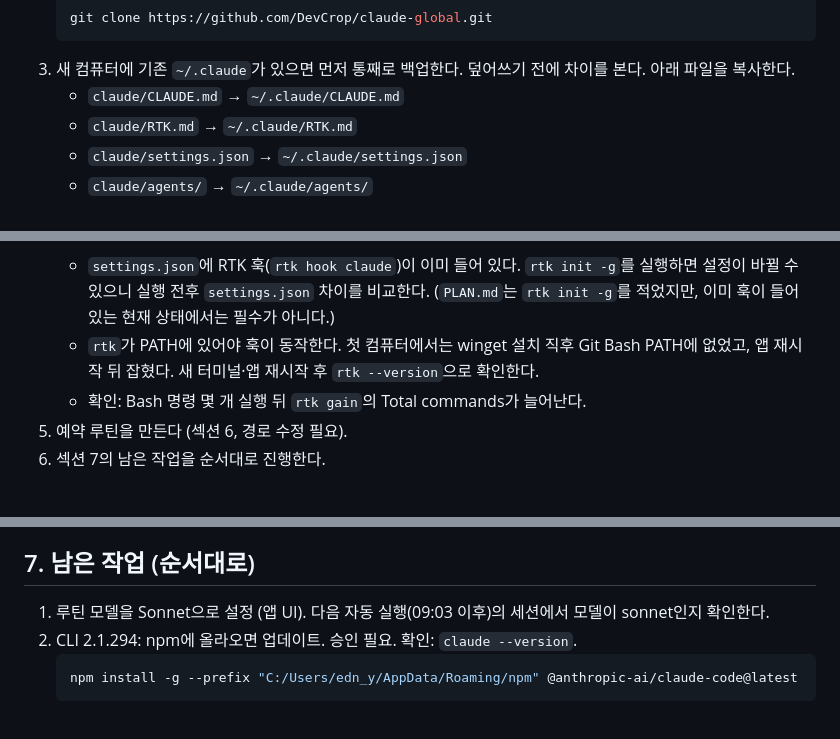
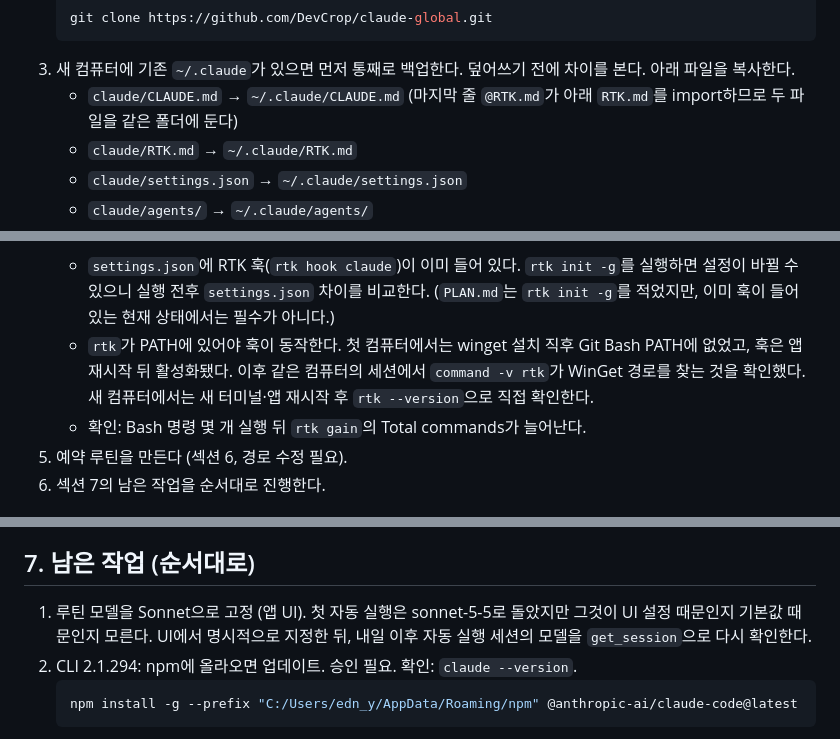
Before and after one commit to DevCrop/claude-global, a Markdown page: docs/NEXT-MACHINE.md, 3 parts joined by grey strips. Drawn GitHub-style.

````diff
--- a/docs/NEXT-MACHINE.md
+++ b/docs/NEXT-MACHINE.md
@@ -48,7 +48,7 @@
    git clone https://github.com/DevCrop/claude-global.git
    ```
 3. 새 컴퓨터에 기존 `~/.claude`가 있으면 먼저 통째로 백업한다. 덮어쓰기 전에 차이를 본다. 아래 파일을 복사한다.
-   - `claude/CLAUDE.md` → `~/.claude/CLAUDE.md`
+   - `claude/CLAUDE.md` → `~/.claude/CLAUDE.md` (마지막 줄 `@RTK.md`가 아래 `RTK.md`를 import하므로 두 파일을 같은 폴더에 둔다)
    - `claude/RTK.md` → `~/.claude/RTK.md`
    - `claude/settings.json` → `~/.claude/settings.json`
    - `claude/agents/` → `~/.claude/agents/`
@@ -60,7 +60,7 @@
    winget install rtk-ai.rtk
    ```
    - `settings.json`에 RTK 훅(`rtk hook claude`)이 이미 들어 있다. `rtk init -g`를 실행하면 설정이 바뀔 수 있으니 실행 전후 `settings.json` 차이를 비교한다. (`PLAN.md`는 `rtk init -g`를 적었지만, 이미 훅이 들어 있는 현재 상태에서는 필수가 아니다.)
-   - `rtk`가 PATH에 있어야 훅이 동작한다. 첫 컴퓨터에서는 winget 설치 직후 Git Bash PATH에 없었고, 앱 재시작 뒤 잡혔다. 새 터미널·앱 재시작 후 `rtk --version`으로 확인한다.
+   - `rtk`가 PATH에 있어야 훅이 동작한다. 첫 컴퓨터에서는 winget 설치 직후 Git Bash PATH에 없었고, 훅은 앱 재시작 뒤 활성화됐다. 이후 같은 컴퓨터의 세션에서 `command -v rtk`가 WinGet 경로를 찾는 것을 확인했다. 새 컴퓨터에서는 새 터미널·앱 재시작 후 `rtk --version`으로 직접 확인한다.
    - 확인: Bash 명령 몇 개 실행 뒤 `rtk gain`의 Total commands가 늘어난다.
 5. 예약 루틴을 만든다 (섹션 6, 경로 수정 필요).
 6. 섹션 7의 남은 작업을 순서대로 진행한다.
@@ -154,7 +155,7 @@ Ponytail (미설치, 의도적 보류):
 
 ## 7. 남은 작업 (순서대로)
 
-1. 루틴 모델을 Sonnet으로 설정 (앱 UI). 다음 자동 실행(09:03 이후)의 세션에서 모델이 sonnet인지 확인한다.
+1. 루틴 모델을 Sonnet으로 고정 (앱 UI). 첫 자동 실행은 sonnet-5-5로 돌았지만 그것이 UI 설정 때문인지 기본값 때문인지 모른다. UI에서 명시적으로 지정한 뒤, 내일 이후 자동 실행 세션의 모델을 `get_session`으로 다시 확인한다.
 2. CLI 2.1.294: npm에 올라오면 업데이트. 승인 필요. 확인: `claude --version`.
    ```bash
    npm install -g --prefix "C:/Users/edn_y/AppData/Roaming/npm" @anthropic-ai/claude-code@latest
````
Also changed, not shown: other parts of docs/NEXT-MACHINE.md (+5 -3 lines).
